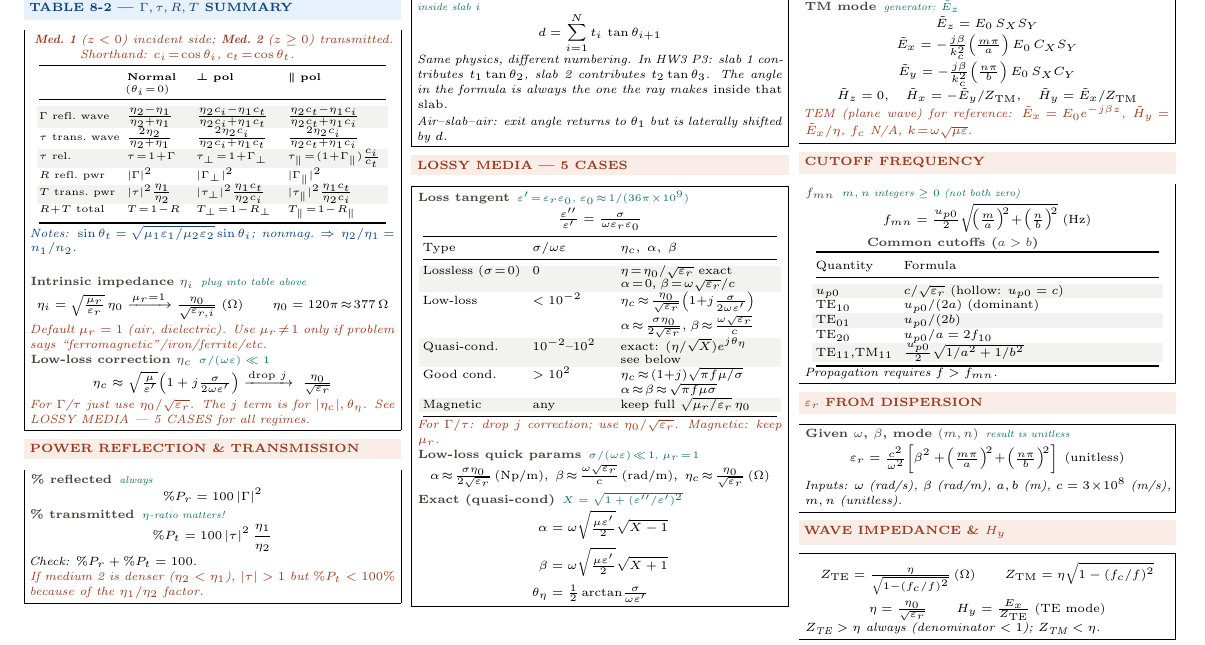
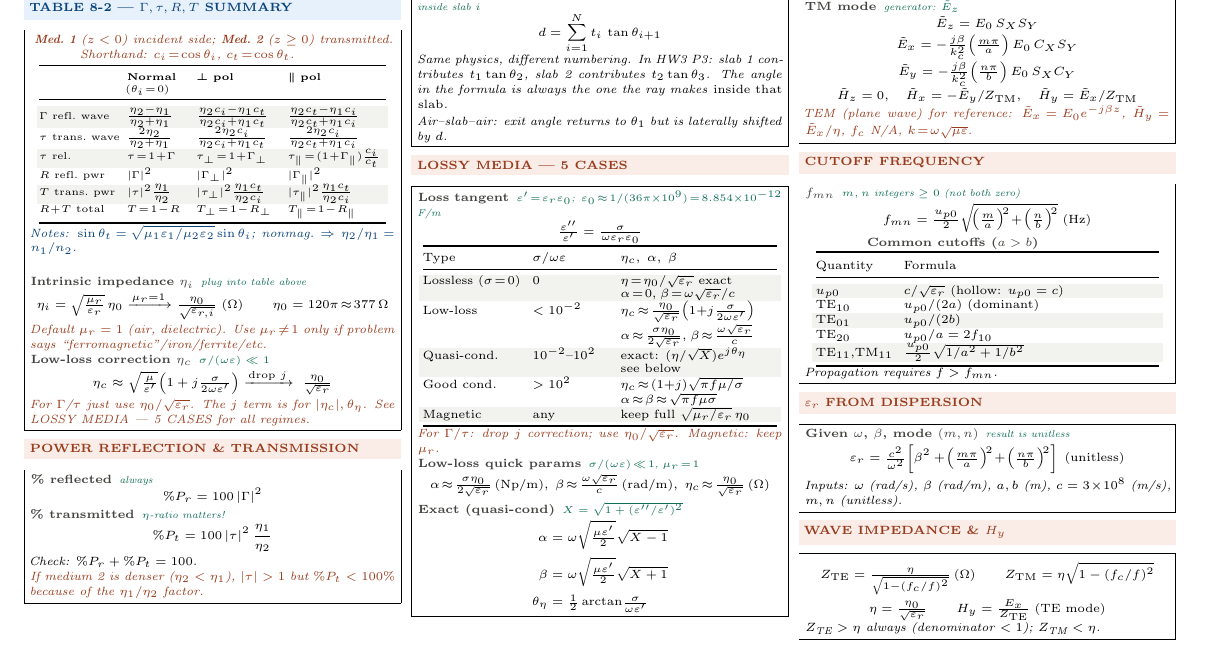
Before and after one commit to BaoPSU/ECE332-EMAG-II-Portland-State-University, a LaTeX document (Notes/Cheatsheets/Final/src/ECE332_HW3_cheatsheet.tex): part of the page, cut so that both start at the same text. Compiled offline with pdfLaTeX.

Commit message:
Loss tangent label: also show eps_0 numeric value (8.854e-12 F/m) alongside the 1/(36pi*1e9) approximation

```diff
--- a/Notes/Cheatsheets/Final/src/ECE332_HW3_cheatsheet.tex
+++ b/Notes/Cheatsheets/Final/src/ECE332_HW3_cheatsheet.tex
@@ -164,7 +164,7 @@ $R\!+\!T$ \tiny total & $T\!=\!1\!-\!R$ & $T_\perp\!=\!1\!-\!R_\perp$ & $T_\para
 \vspace{2pt}
 \shead{coralbg}{coral}{LOSSY MEDIA --- 5 CASES}
 \begin{ebox}
-\eq{Loss tangent}{$\varepsilon'\!=\!\varepsilon_r\varepsilon_0$, $\varepsilon_0\!\approx\!1/(36\pi\!\times\!10^9)$}
+\eq{Loss tangent}{$\varepsilon'\!=\!\varepsilon_r\varepsilon_0$;\, $\varepsilon_0\!\approx\!1/(36\pi\!\times\!10^9)\!=\!8.854\!\times\!10^{-12}$ F/m}
 \[\tfrac{\varepsilon''}{\varepsilon'} = \tfrac{\sigma}{\omega\varepsilon_r\varepsilon_0}\]
 
 {\centering\makebox[0.98\linewidth][c]{{\setlength{\tabcolsep}{2pt}\fontsize{5.6}{6.5}\selectfont\begin{tabular}{@{}p{0.28\linewidth}p{0.22\linewidth}p{0.43\linewidth}@{}}
```
